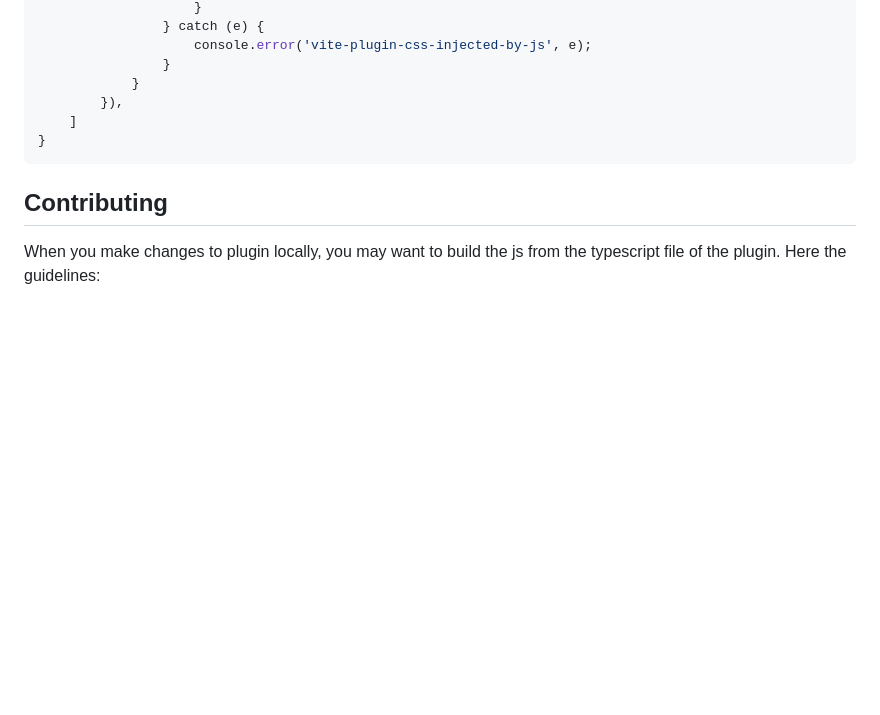
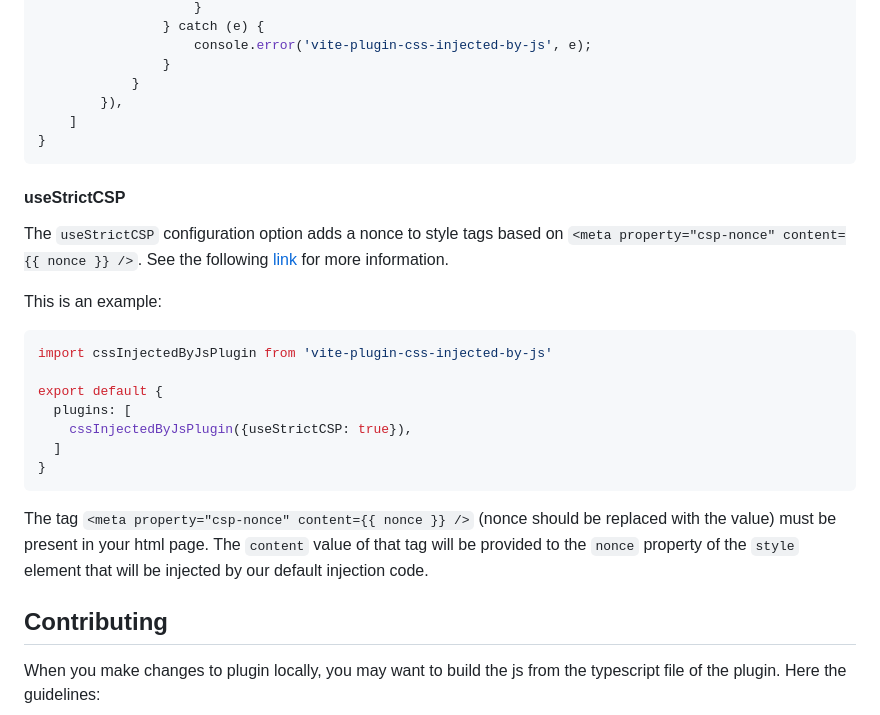
Before and after one commit to marco-prontera/vite-plugin-css-injected-by-js, a Markdown page: README.md, the part around the change printed below. Drawn GitHub-style; blank space fills up the shorter version.

Commit message:
docs: add useStrictCSP

````diff
--- a/README.md
+++ b/README.md
@@ -104,6 +105,23 @@ export default {
 }
 ```
 
+#### useStrictCSP
+The `useStrictCSP` configuration option adds a nonce to style tags based on `<meta property="csp-nonce" content={{ nonce }} />`.
+See the following [link](https://cssinjs.org/csp/?v=v10.9.2) for more information.
+
+This is an example:
+```ts
+import cssInjectedByJsPlugin from 'vite-plugin-css-injected-by-js'
+
+export default {
+  plugins: [
+    cssInjectedByJsPlugin({useStrictCSP: true}),
+  ]
+}
+```
+The tag `<meta property="csp-nonce" content={{ nonce }} />` (nonce should be replaced with the value) must be present in your html page.
+The `content` value of that tag will be provided to the `nonce` property of the `style` element that will be injected by our default injection code.
+
 ## Contributing
 When you make changes to plugin locally, you may want to build the js from the typescript file of the plugin.
 Here the guidelines:
````
Also changed, not shown: other parts of README.md (+1 -0 lines).
